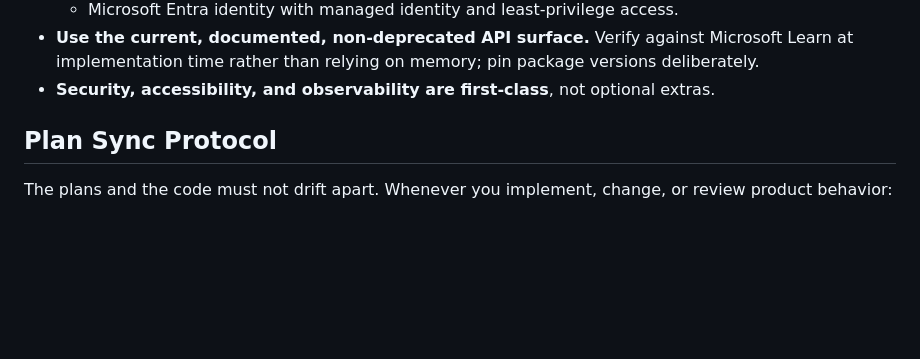
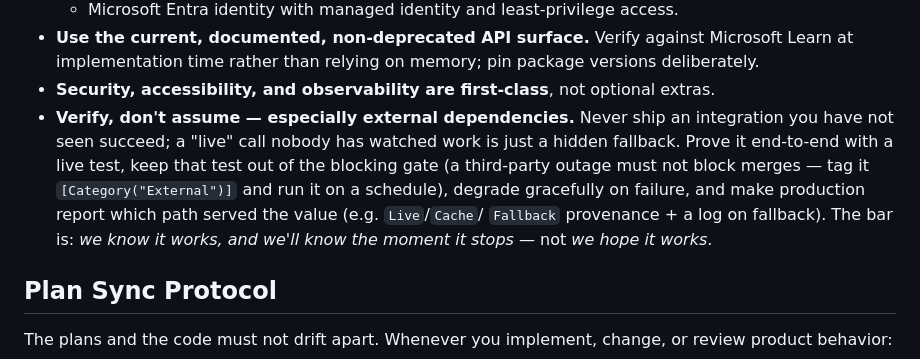
Before and after one commit to sunkanmi-olawuwo/homescout-copilot, a Markdown page: AGENTS.md, the part around the change. Rendered like a GitHub page; blank space fills up the shorter version.

Commit message:
docs(agents): make 'verify, don't assume' a binding engineering standard (#12)
Add the external-dependency verification principle to AGENTS.md > Engineering
Standards: prove integrations end-to-end with a live test, keep it out of the
blocking gate ([Category("External")] + scheduled run), degrade gracefully, and
make prod report which path served the value. The bar: we know it works, and we'll
know the moment it stops — not we hope it works.

```diff
--- a/AGENTS.md
+++ b/AGENTS.md
@@ -31,6 +31,14 @@ tutorial or throwaway code.
   Microsoft Learn at implementation time rather than relying on memory; pin package
   versions deliberately.
 - **Security, accessibility, and observability are first-class**, not optional extras.
+- **Verify, don't assume — especially external dependencies.** Never ship an
+  integration you have not seen succeed; a "live" call nobody has watched work is
+  just a hidden fallback. Prove it end-to-end with a live test, keep that test out
+  of the blocking gate (a third-party outage must not block merges — tag it
+  `[Category("External")]` and run it on a schedule), degrade gracefully on failure,
+  and make production report which path served the value (e.g. `Live`/`Cache`/
+  `Fallback` provenance + a log on fallback). The bar is: *we know it works, and
+  we'll know the moment it stops* — not *we hope it works*.
 
 ## Plan Sync Protocol
 
```
Also changed, not shown: wiki/log.md (+4 -0 lines).
